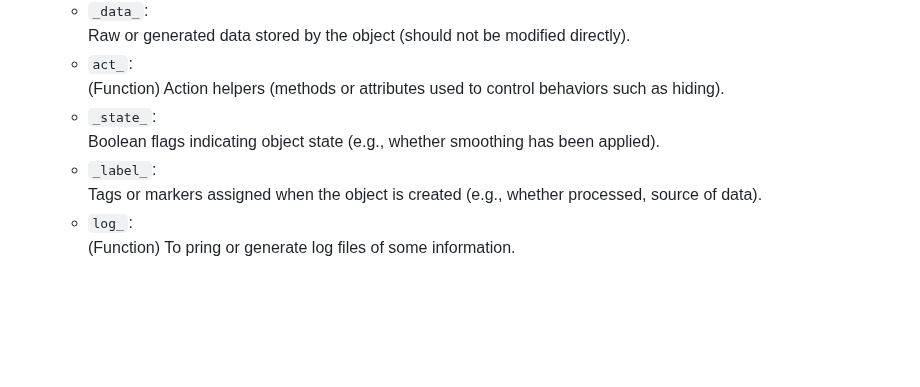
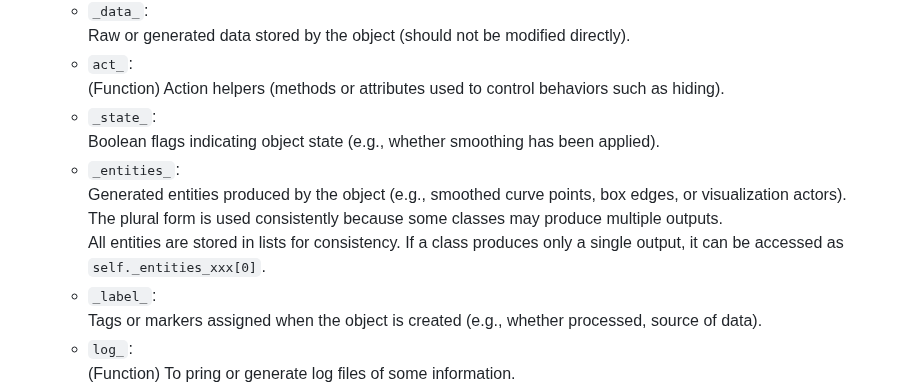
Before and after one commit to YingyouMa/Nematics3D, a Markdown page: CHANGELOG.md, the part around the change. Drawn GitHub-style; blank space fills up the shorter version.

```diff
--- a/CHANGELOG.md
+++ b/CHANGELOG.md
@@ -23,6 +23,10 @@
      (Function) Action helpers (methods or attributes used to control behaviors such as hiding).
    - `_state_`:
      Boolean flags indicating object state (e.g., whether smoothing has been applied).
+   - `_entities_`:
+     Generated entities produced by the object (e.g., smoothed curve points, box edges, or visualization actors).
+     The plural form is used consistently because some classes may produce multiple outputs.
+     All entities are stored in lists for consistency. If a class produces only a single output, it can be accessed as `self._entities_xxx[0]`.
    - `_label_`:
      Tags or markers assigned when the object is created (e.g., whether processed, source of data).
    - `log_`:
```
